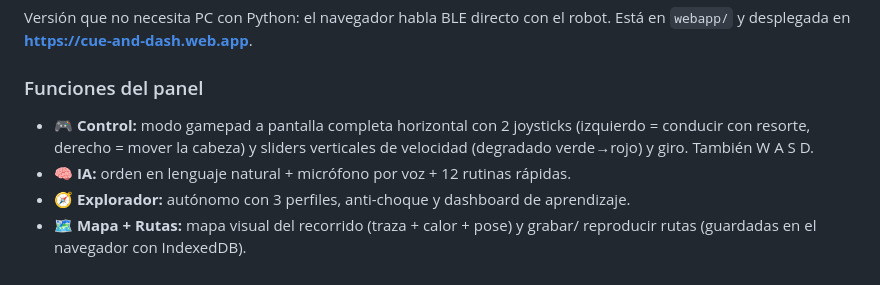
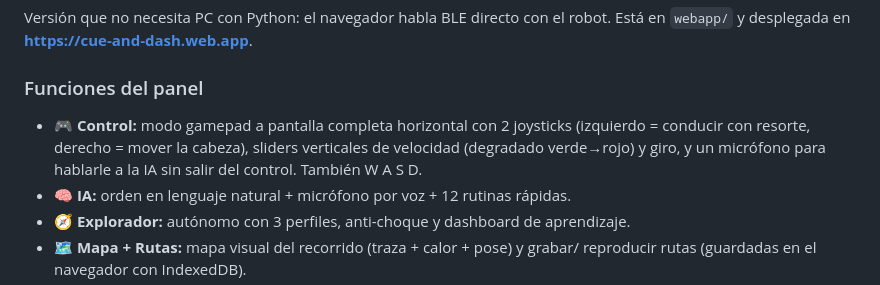
Before and after one commit to DiegoWhite99/Robots-with-Cue-and-Dasch-, a Markdown page: README.md, the part around the change. GitHub-like rendering.

Commit message:
Docs: README menciona el micrófono de la IA en el modo gamepad
Co-Authored-By: Claude Opus 4.8 <noreply@anthropic.com>

```diff
--- a/README.md
+++ b/README.md
@@ -67,8 +67,9 @@ Está en `webapp/` y desplegada en **https://cue-and-dash.web.app**.
 
 ### Funciones del panel
 - 🎮 **Control:** modo gamepad a pantalla completa horizontal con 2 joysticks
-  (izquierdo = conducir con resorte, derecho = mover la cabeza) y sliders verticales
-  de velocidad (degradado verde→rojo) y giro. También W A S D.
+  (izquierdo = conducir con resorte, derecho = mover la cabeza), sliders verticales
+  de velocidad (degradado verde→rojo) y giro, y un micrófono para hablarle a la IA
+  sin salir del control. También W A S D.
 - 🧠 **IA:** orden en lenguaje natural + micrófono por voz + 12 rutinas rápidas.
 - 🧭 **Explorador:** autónomo con 3 perfiles, anti-choque y dashboard de aprendizaje.
 - 🗺️ **Mapa + Rutas:** mapa visual del recorrido (traza + calor + pose) y grabar/
```
